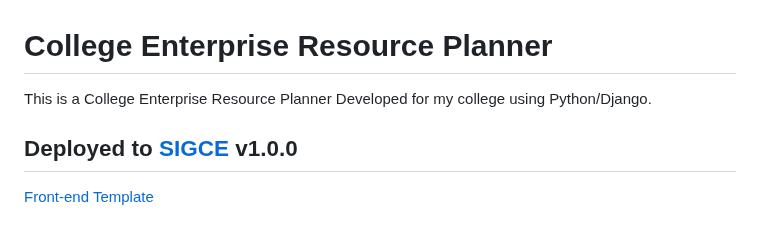
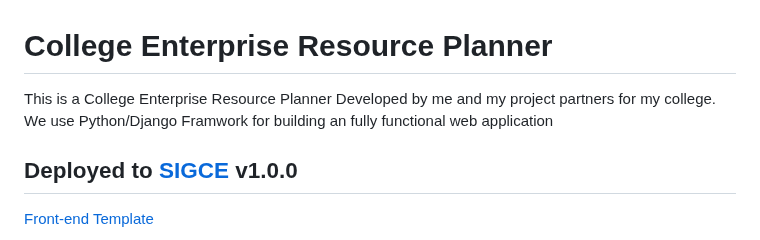
Before and after one commit to Ansarimajid/College-ERP, a Markdown page: README.md, the part around the change. GitHub-like rendering.

Commit message:
Update README.md
Signed-off-by: Ansari Majid Ali <86536394+Ansarimajid@users.noreply.github.com>

```diff
--- a/README.md
+++ b/README.md
@@ -1,5 +1,6 @@
 # College Enterprise Resource Planner
-This is a College Enterprise Resource Planner Developed for my college using Python/Django.
+This is a College Enterprise Resource Planner Developed by me and my project partners for my college.
+We use Python/Django Framwork for building an fully functional web application
 ## Deployed to [SIGCE](http://sigce.ml "SIGCE") v1.0.0
 
 [Front-end Template](http://adminlte.io "Admin LTE.io")
```
